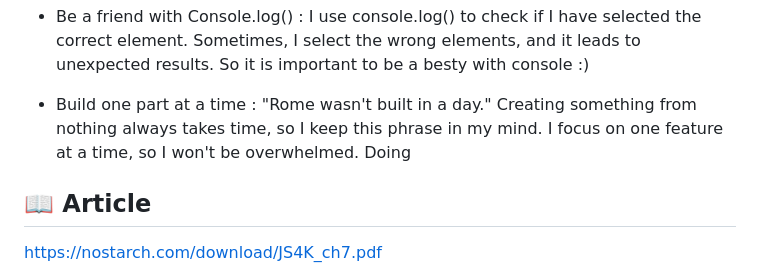
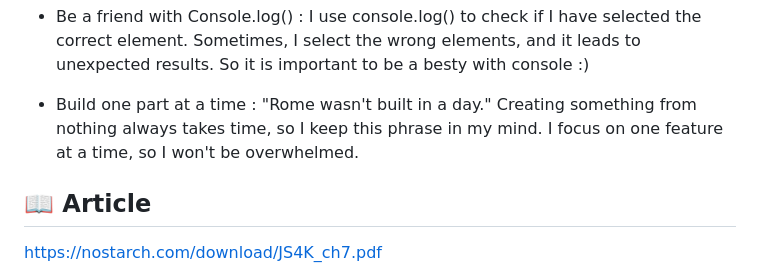
Before and after one commit to EunbyulNa/hangman-game, a Markdown page: README.md, the part around the change. Rendered like a GitHub page.

```diff
--- a/README.md
+++ b/README.md
@@ -87,7 +87,7 @@ Sometimes, I select the wrong elements, and it leads to unexpected results. So i
 - Build one part at a time :
 "Rome wasn't built in a day."
 Creating something from nothing always takes time, so I keep this phrase in my mind.
-I focus on one feature at a time, so I won't be overwhelmed. Doing
+I focus on one feature at a time, so I won't be overwhelmed.
 
 ## 📖 Article
 https://nostarch.com/download/JS4K_ch7.pdf
```
